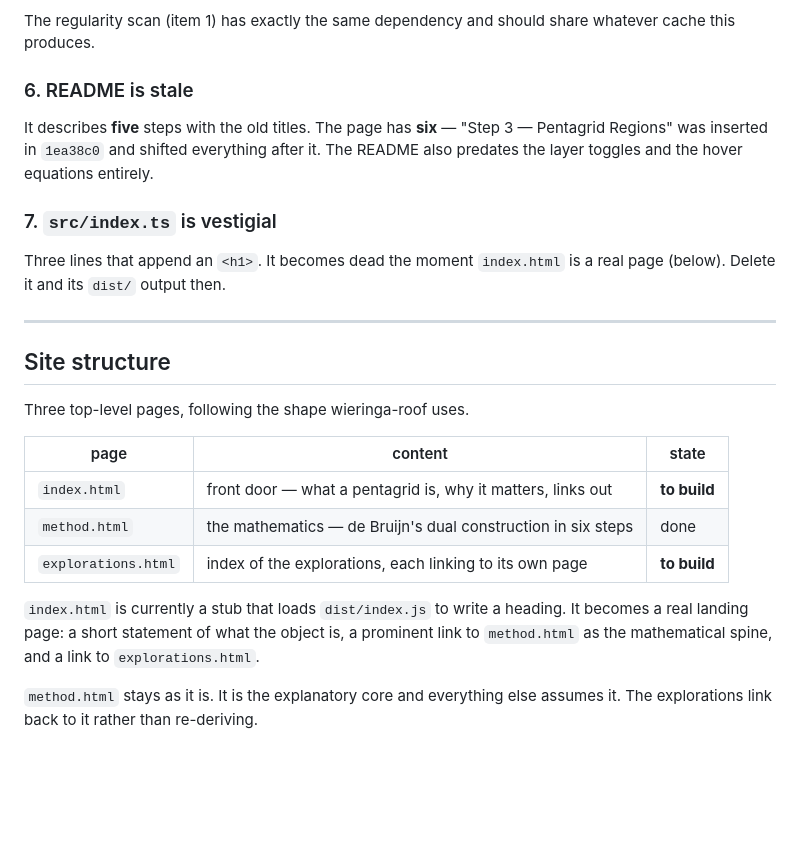
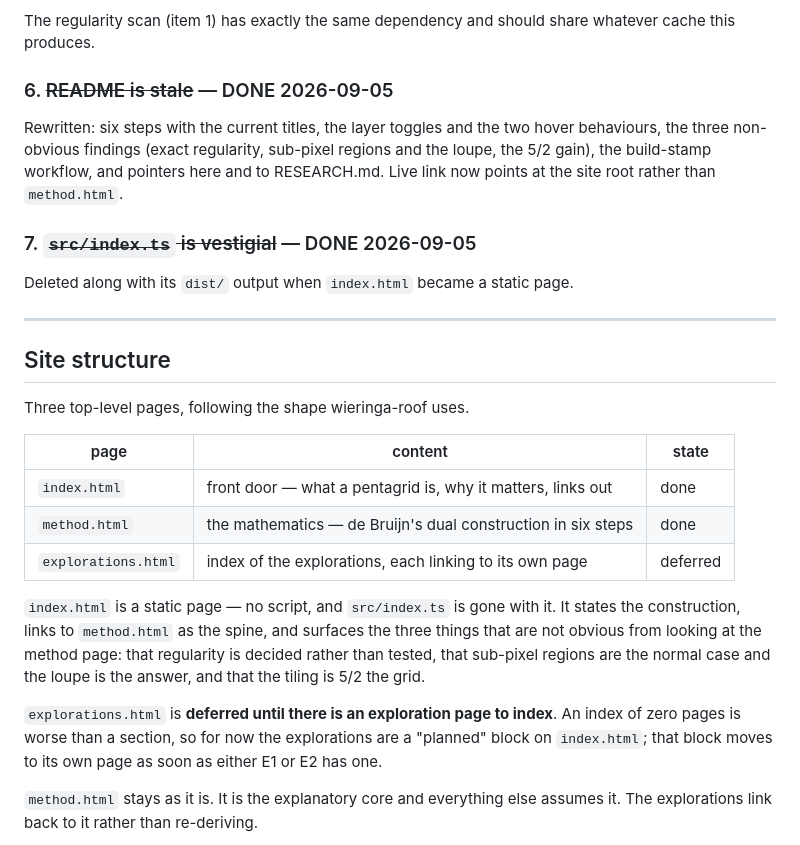
Before and after one commit to Jakeoil/pentagrid, a Markdown page: PLAN.md, the part around the change. Rendered like a GitHub page; blank space fills up the shorter version.

Commit message:
PLAN: close items 6 and 7, record the explorations.html deferral
index.html and the README are done. explorations.html is deferred rather than
outstanding: an index linking to zero pages is worse than a section on the front
door, so the explorations live there until E1 or E2 has a page of its own.

Co-Authored-By: Claude Opus 5 <noreply@anthropic.com>
Claude-Session: https://claude.ai/code/session_01YBP8BwYePZQGZPg94Gm9mQ

```diff
--- a/PLAN.md
+++ b/PLAN.md
@@ -311,16 +311,16 @@ K-region cache easy, since it is its own canvas.
 The regularity scan (item 1) has exactly the same dependency and should share
 whatever cache this produces.
 
-### 6. README is stale
+### 6. ~~README is stale~~ — DONE 2026-09-05
 
-It describes **five** steps with the old titles. The page has **six** — "Step 3 —
-Pentagrid Regions" was inserted in `1ea38c0` and shifted everything after it. The
-README also predates the layer toggles and the hover equations entirely.
+Rewritten: six steps with the current titles, the layer toggles and the two hover
+behaviours, the three non-obvious findings (exact regularity, sub-pixel regions
+and the loupe, the 5/2 gain), the build-stamp workflow, and pointers here and to
+RESEARCH.md. Live link now points at the site root rather than `method.html`.
 
-### 7. `src/index.ts` is vestigial
+### 7. ~~`src/index.ts` is vestigial~~ — DONE 2026-09-05
 
-Three lines that append an `<h1>`. It becomes dead the moment `index.html` is a
-real page (below). Delete it and its `dist/` output then.
+Deleted along with its `dist/` output when `index.html` became a static page.
 
 ---
 
@@ -330,14 +330,20 @@ Three top-level pages, following the shape wieringa-roof uses.
 
 | page | content | state |
 |---|---|---|
-| `index.html` | front door — what a pentagrid is, why it matters, links out | **to build** |
+| `index.html` | front door — what a pentagrid is, why it matters, links out | done |
 | `method.html` | the mathematics — de Bruijn's dual construction in six steps | done |
-| `explorations.html` | index of the explorations, each linking to its own page | **to build** |
+| `explorations.html` | index of the explorations, each linking to its own page | deferred |
 
-`index.html` is currently a stub that loads `dist/index.js` to write a heading.
-It becomes a real landing page: a short statement of what the object is, a
-prominent link to `method.html` as the mathematical spine, and a link to
-`explorations.html`.
+`index.html` is a static page — no script, and `src/index.ts` is gone with it.
+It states the construction, links to `method.html` as the spine, and surfaces the
+three things that are not obvious from looking at the method page: that
+regularity is decided rather than tested, that sub-pixel regions are the normal
+case and the loupe is the answer, and that the tiling is 5/2 the grid.
+
+`explorations.html` is **deferred until there is an exploration page to index**.
+An index of zero pages is worse than a section, so for now the explorations are a
+"planned" block on `index.html`; that block moves to its own page as soon as
+either E1 or E2 has one.
 
 `method.html` stays as it is. It is the explanatory core and everything else
 assumes it. The explorations link back to it rather than re-deriving.
```
